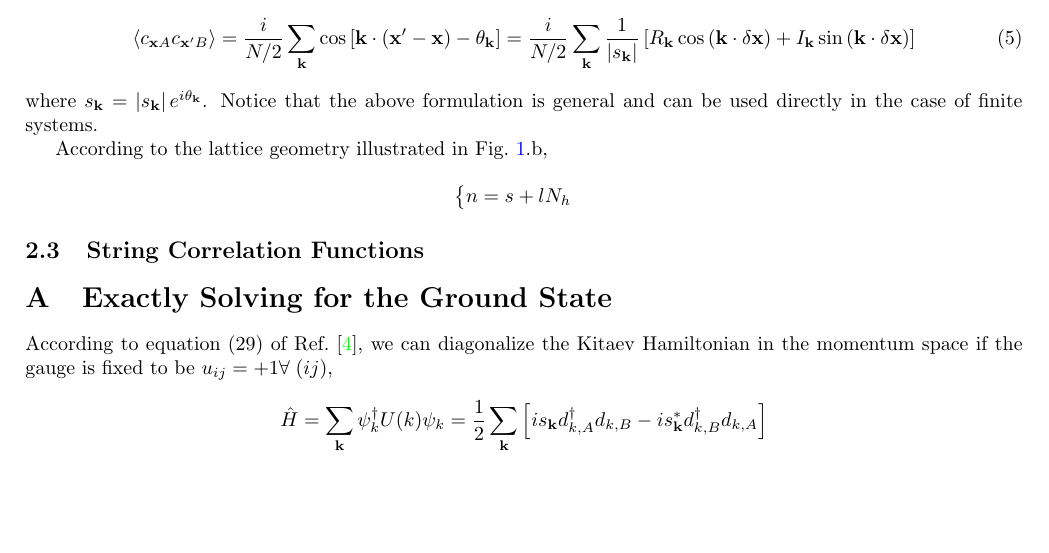
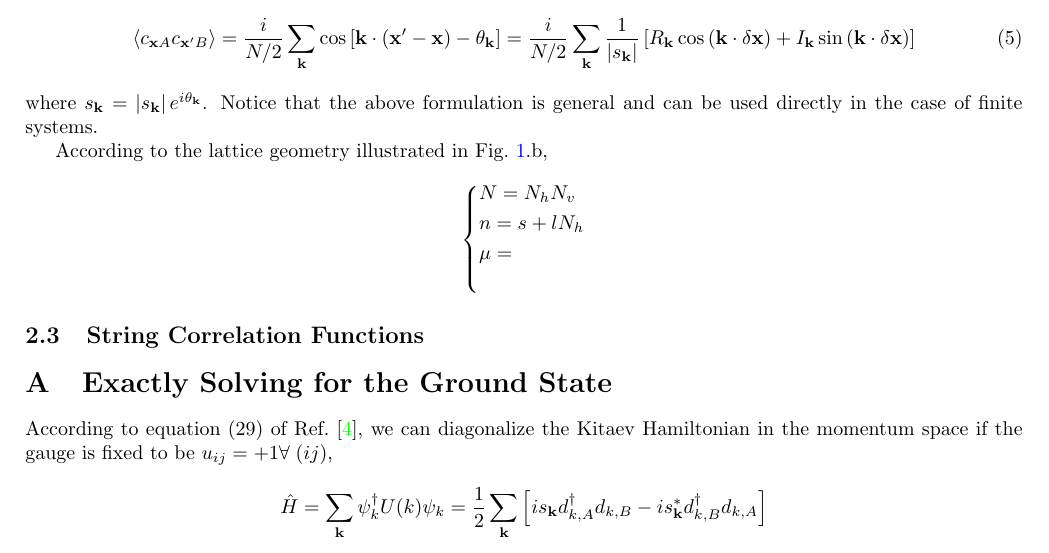
Before and after one commit to WangChenChih/Finite-Size-Kitaev-Model, a LaTeX paper (notes/correlation-in-finite-size-system/correlation-in-finite-size-system.tex): part of page 4 of 6 before the commit and part of page 4 of 7 after it, cut so that both start at the same text, the shorter picture padded with empty space. Compiled offline with pdfLaTeX.

Commit message:
Updates from Overleaf

```diff
--- a/notes/correlation-in-finite-size-system/correlation-in-finite-size-system.tex
+++ b/notes/correlation-in-finite-size-system/correlation-in-finite-size-system.tex
@@ -260,7 +260,10 @@ According to the lattice geometry illustrated in Fig.~\ref{fig:lattice}.b,
 \[
 \left\{
 \begin{aligned}
-    & n = s + lN_h
+    & N = N_hN_v \\
+    & n = s + lN_h \\
+    & \mu = \\
+    &
 \end{aligned}
 \right.
 \]
```
